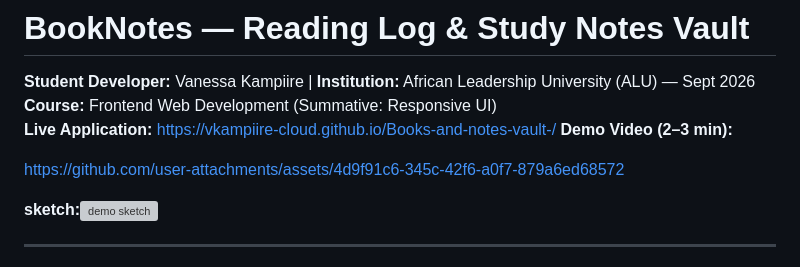
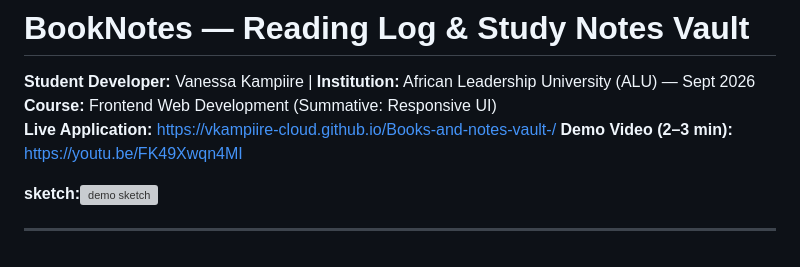
Before and after one commit to vkampiire-cloud/Books-and-notes-vault-, a Markdown page: README.md, the part around the change. Rendered like a GitHub page; grey boxes are pictures that could not be loaded.

```diff
--- a/README.md
+++ b/README.md
@@ -4,10 +4,7 @@
 **Course:** Frontend Web Development (Summative: Responsive UI)
 **Live Application:** [https://vkampiire-cloud.github.io/Books-and-notes-vault-/](https://vkampiire-cloud.github.io/Books-and-notes-vault-/)
 **Demo Video (2–3 min):**
-
-
-https://github.com/user-attachments/assets/4d9f91c6-345c-42f6-a0f7-879a6ed68572
-
+https://youtu.be/FK49Xwqn4MI
 
 **sketch:**<img width="759" height="1080" alt="demo sketch" src="https://github.com/user-attachments/assets/b505a49c-c927-4685-92c9-b5877541df00" />
 
```
